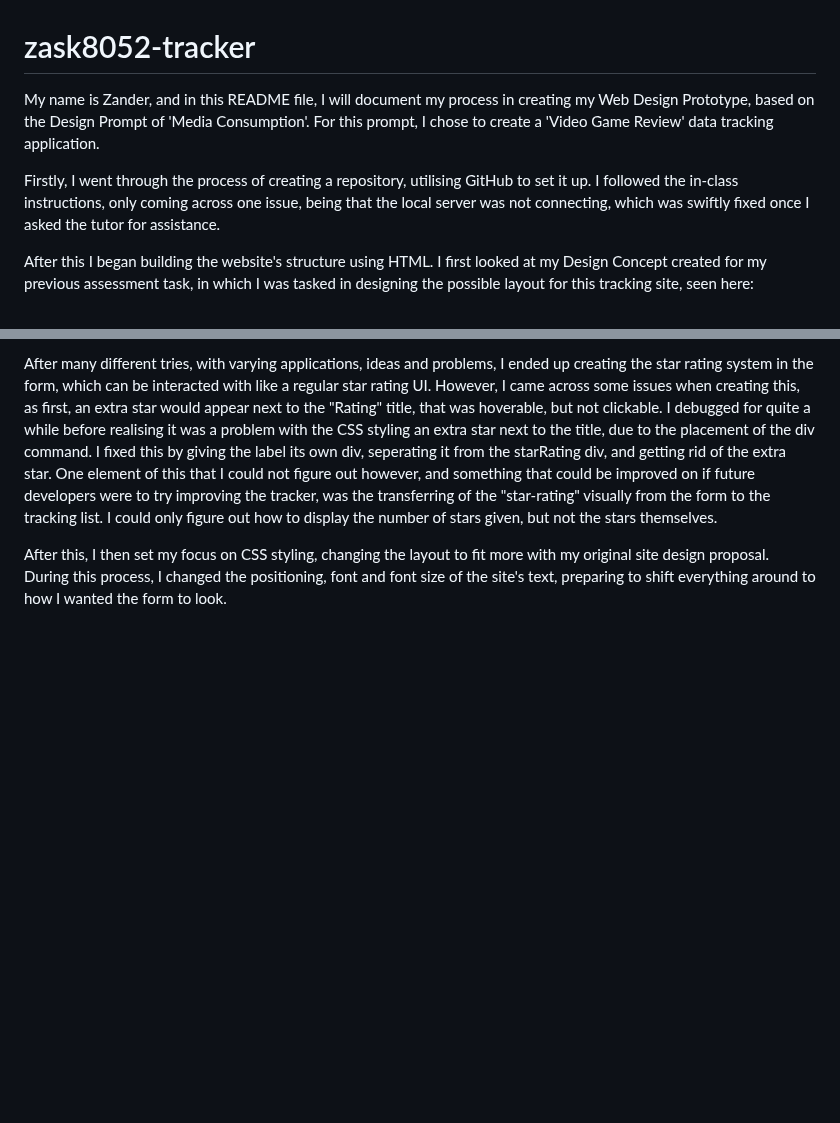
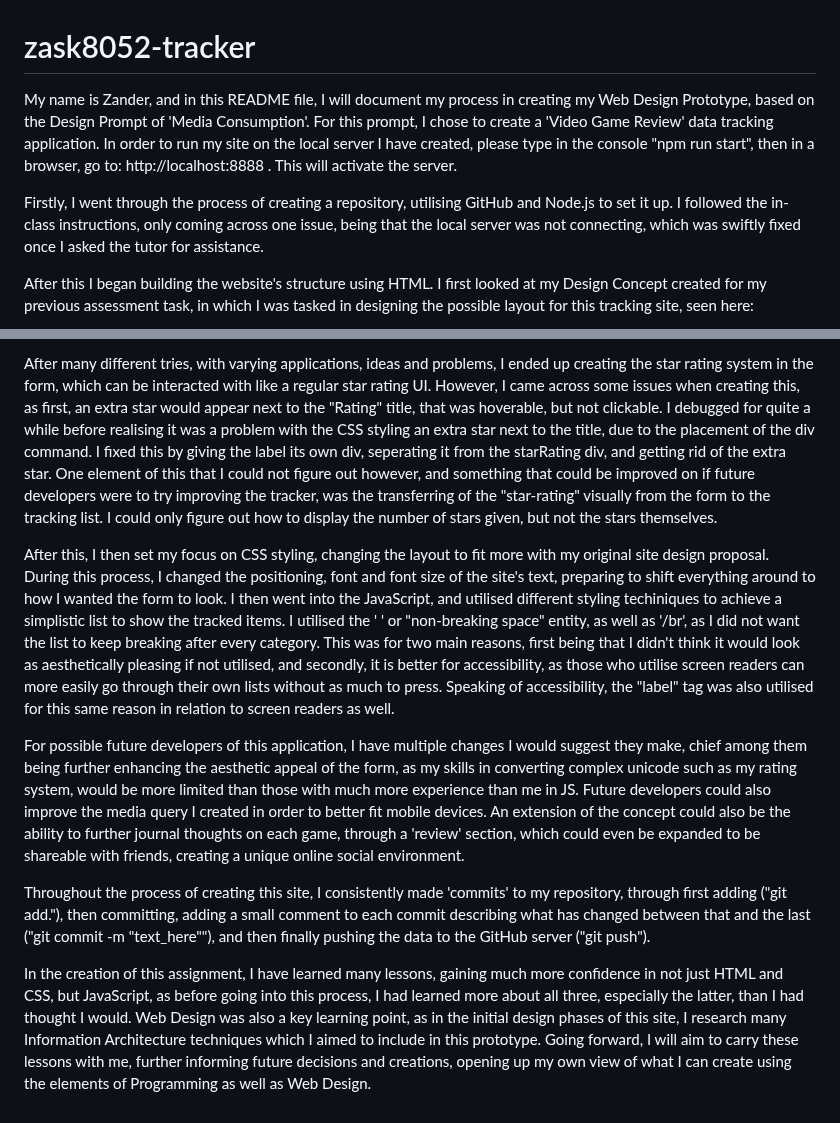
Before and after one commit to zask8052/zask8052-tracker, a Markdown page: README.md, 2 parts joined by grey strips. Drawn GitHub-style; blank space fills up the shorter version.

```diff
--- a/README.md
+++ b/README.md
@@ -1,8 +1,8 @@
 # zask8052-tracker
 
-My name is Zander, and in this README file, I will document my process in creating my Web Design Prototype, based on the Design Prompt of 'Media Consumption'. For this prompt, I chose to create a 'Video Game Review' data tracking application.
+My name is Zander, and in this README file, I will document my process in creating my Web Design Prototype, based on the Design Prompt of 'Media Consumption'. For this prompt, I chose to create a 'Video Game Review' data tracking application. In order to run my site on the local server I have created, please type in the console "npm run start", then in a browser, go to: http://localhost:8888 . This will activate the server.
 
-Firstly, I went through the process of creating a repository, utilising GitHub to set it up. I followed the in-class instructions, only coming across one issue, being that the local server was not connecting, which was swiftly fixed once I asked the tutor for assistance.
+Firstly, I went through the process of creating a repository, utilising GitHub and Node.js to set it up. I followed the in-class instructions, only coming across one issue, being that the local server was not connecting, which was swiftly fixed once I asked the tutor for assistance.
 
 After this I began building the website's structure using HTML. I first looked at my Design Concept created for my previous assessment task, in which I was tasked in designing the possible layout for this tracking site, seen here:
 
@@ -18,4 +18,10 @@ After transferring my code to VSCode, I then had to research how to create a sta
 
 After many different tries, with varying applications, ideas and problems, I ended up creating the star rating system in the form, which can be interacted with like a regular star rating UI. However, I came across some issues when creating this, as first, an extra star would appear next to the "Rating" title, that was hoverable, but not clickable. I debugged for quite a while before realising it was a problem with the CSS styling an extra star next to the title, due to the placement of the div command. I fixed this by giving the label its own div, seperating it from the starRating div, and getting rid of the extra star. One element of this that I could not figure out however, and something that could be improved on if future developers were to try improving the tracker, was the transferring of the "star-rating" visually from the form to the tracking list. I could only figure out how to display the number of stars given, but not the stars themselves.
 
-After this, I then set my focus on CSS styling, changing the layout to fit more with my original site design proposal. During this process, I changed the positioning, font and font size of the site's text, preparing to shift everything around to how I wanted the form to look.
+After this, I then set my focus on CSS styling, changing the layout to fit more with my original site design proposal. During this process, I changed the positioning, font and font size of the site's text, preparing to shift everything around to how I wanted the form to look. I then went into the JavaScript, and utilised different styling techiniques to achieve a simplistic list to show the tracked items. I utilised the '&nbsp;' or "non-breaking space" entity, as well as '/br', as I did not want the list to keep breaking after every category. This was for two main reasons, first being that I didn't think it would look as aesthetically pleasing if not utilised, and secondly, it is better for accessibility, as those who utilise screen readers can more easily go through their own lists without as much to press. Speaking of accessibility, the "label" tag was also utilised for this same reason in relation to screen readers as well.
+
+For possible future developers of this application, I have multiple changes I would suggest they make, chief among them being further enhancing the aesthetic appeal of the form, as my skills in converting complex unicode such as my rating system, would be more limited than those with much more experience than me in JS. Future developers could also improve the media query I created in order to better fit mobile devices. An extension of the concept could also be the ability to further journal thoughts on each game, through a 'review' section, which could even be expanded to be shareable with friends, creating a unique online social environment.
+
+Throughout the process of creating this site, I consistently made 'commits' to my repository, through first adding ("git add."), then committing, adding a small comment to each commit describing what has changed between that and the last ("git commit -m "text_here""), and then finally pushing the data to the GitHub server ("git push").
+
+In the creation of this assignment, I have learned many lessons, gaining much more confidence in not just HTML and CSS, but JavaScript, as before going into this process, I had learned more about all three, especially the latter, than I had thought I would. Web Design was also a key learning point, as in the initial design phases of this site, I research many Information Architecture techniques which I aimed to include in this prototype. Going forward, I will aim to carry these lessons with me, further informing future decisions and creations, opening up my own view of what I can create using the elements of Programming as well as Web Design.
```
